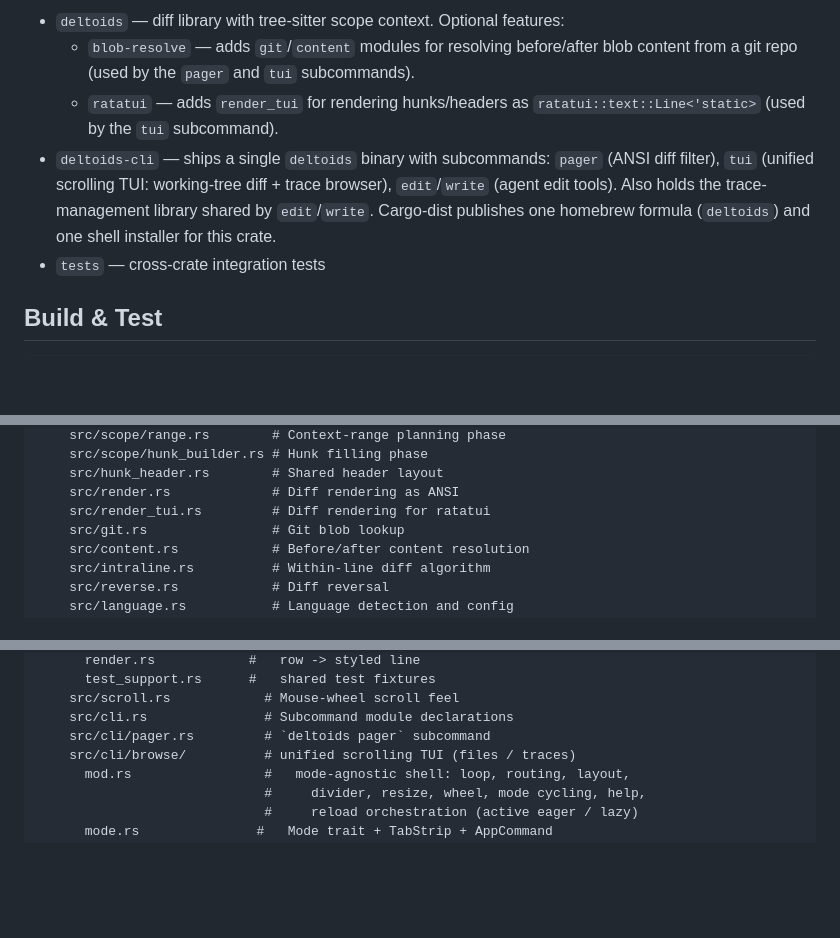
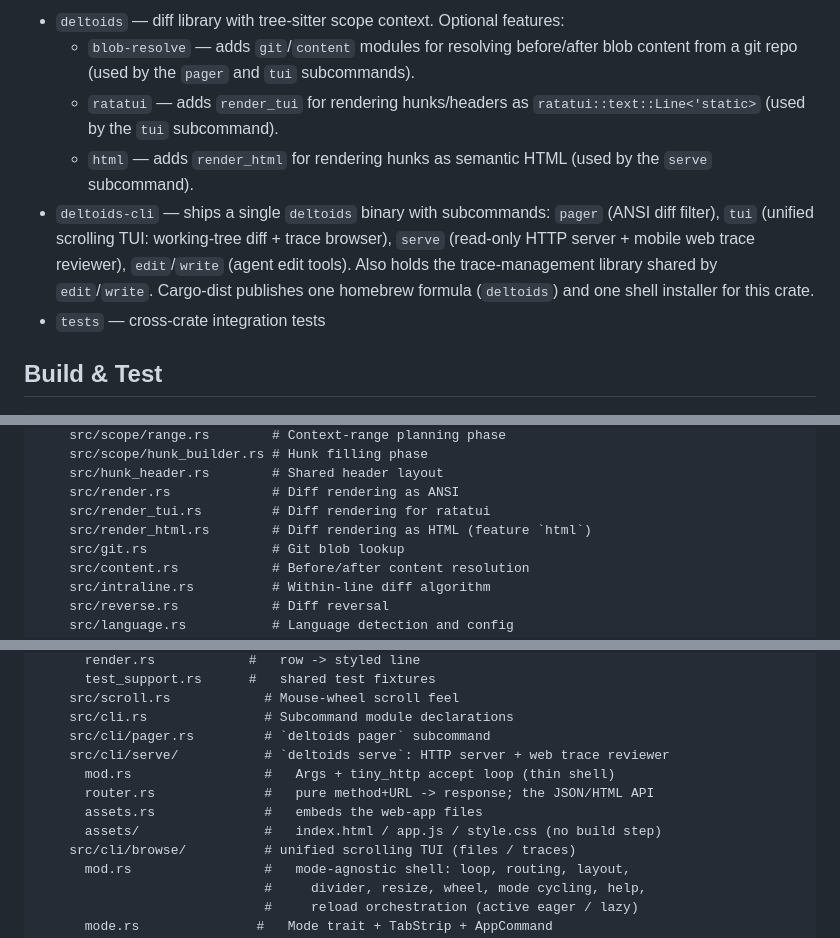
Before and after one commit to juanibiapina/deltoids, a Markdown page: AGENTS.md, 3 parts joined by grey strips. Rendered like a GitHub page; blank space fills up the shorter version.

Commit message:
docs: document the serve subcommand
Add a CHANGELOG entry for deltoids serve and describe the new server
module, html render feature, and web-app assets in AGENTS.md.

```diff
--- a/AGENTS.md
+++ b/AGENTS.md
@@ -8,7 +8,8 @@ This is a Rust workspace with CLI tools that trace file edits, plus a TUI to bro
 - `deltoids` — diff library with tree-sitter scope context. Optional features:
   - `blob-resolve` — adds `git`/`content` modules for resolving before/after blob content from a git repo (used by the `pager` and `tui` subcommands).
   - `ratatui` — adds `render_tui` for rendering hunks/headers as `ratatui::text::Line<'static>` (used by the `tui` subcommand).
-- `deltoids-cli` — ships a single `deltoids` binary with subcommands: `pager` (ANSI diff filter), `tui` (unified scrolling TUI: working-tree diff + trace browser), `edit`/`write` (agent edit tools). Also holds the trace-management library shared by `edit`/`write`. Cargo-dist publishes one homebrew formula (`deltoids`) and one shell installer for this crate.
+  - `html` — adds `render_html` for rendering hunks as semantic HTML (used by the `serve` subcommand).
+- `deltoids-cli` — ships a single `deltoids` binary with subcommands: `pager` (ANSI diff filter), `tui` (unified scrolling TUI: working-tree diff + trace browser), `serve` (read-only HTTP server + mobile web trace reviewer), `edit`/`write` (agent edit tools). Also holds the trace-management library shared by `edit`/`write`. Cargo-dist publishes one homebrew formula (`deltoids`) and one shell installer for this crate.
 - `tests` — cross-crate integration tests
 
 ## Build & Test
@@ -39,6 +40,7 @@ crates/
     src/hunk_header.rs        # Shared header layout
     src/render.rs             # Diff rendering as ANSI
     src/render_tui.rs         # Diff rendering for ratatui
+    src/render_html.rs        # Diff rendering as HTML (feature `html`)
     src/git.rs                # Git blob lookup
     src/content.rs            # Before/after content resolution
     src/intraline.rs          # Within-line diff algorithm
@@ -71,6 +73,11 @@ crates/
     src/scroll.rs            # Mouse-wheel scroll feel
     src/cli.rs               # Subcommand module declarations
     src/cli/pager.rs         # `deltoids pager` subcommand
+    src/cli/serve/           # `deltoids serve`: HTTP server + web trace reviewer
+      mod.rs                 #   Args + tiny_http accept loop (thin shell)
+      router.rs              #   pure method+URL -> response; the JSON/HTML API
+      assets.rs              #   embeds the web-app files
+      assets/                #   index.html / app.js / style.css (no build step)
     src/cli/browse/          # unified scrolling TUI (files / traces)
       mod.rs                 #   mode-agnostic shell: loop, routing, layout,
                              #     divider, resize, wheel, mode cycling, help,
```
Also changed, not shown: CHANGELOG.md (+4 -0 lines).
